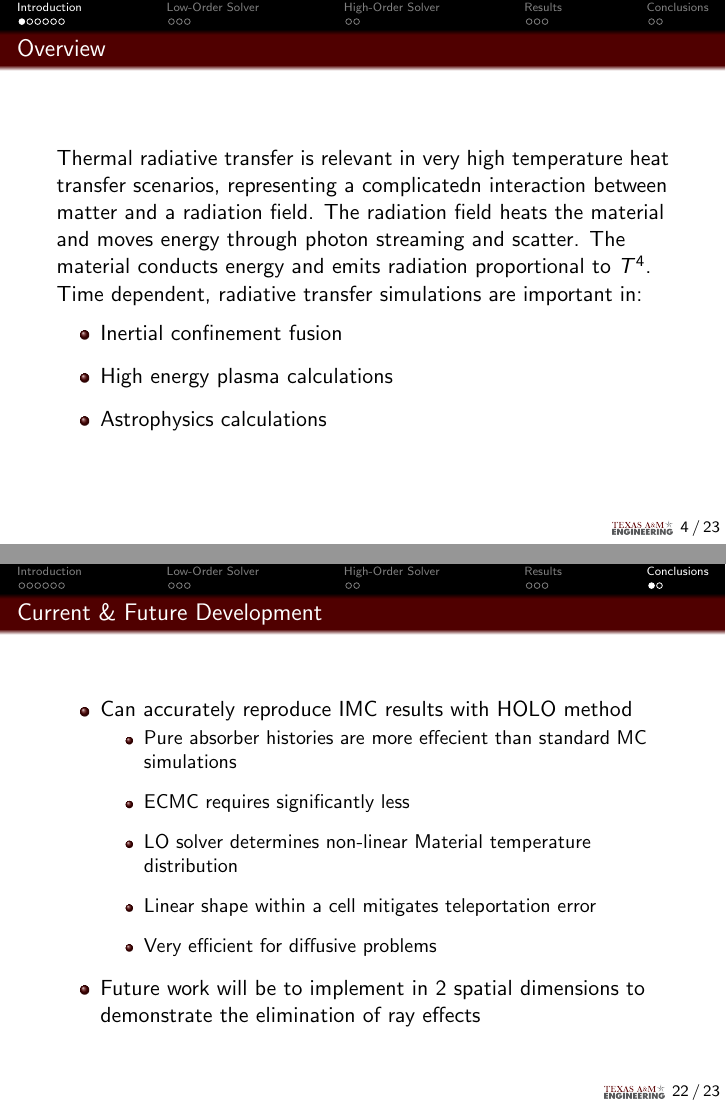
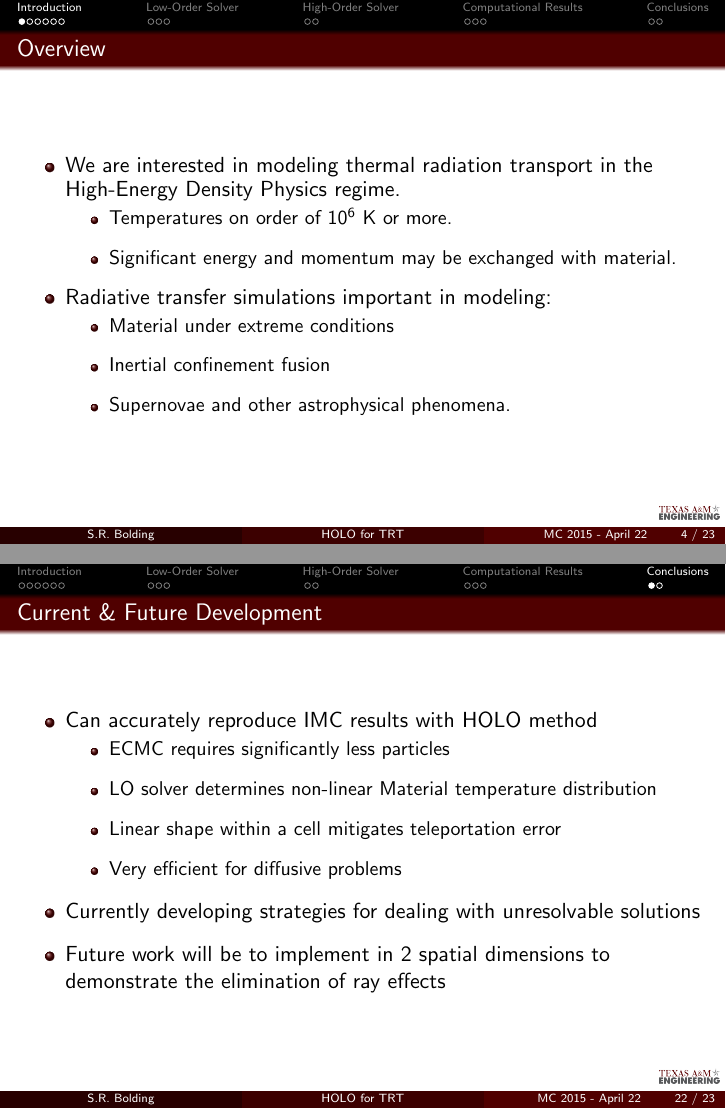
Before and after one commit to sbolding/mnc_beamer, LaTeX slides (pres.tex): pages 4 and 22 of 28, joined at a grey line. The pictures show the PDF file pres.pdf that the author committed with the source.

Commit message:
aded more stuff

```diff
--- a/pres.tex
+++ b/pres.tex
@@ -138,5 +142,5 @@ centered, text width=2cm, draw=black, text=white,fill=Gray!140!blue!70!white]
 
   % This will typeset only the frames (or slides) that have the given label ("current" in this case).
 
-\title{A High-Order Low-Order Algorithm with Exponentially-Convergent Monte Carlo for
+\title[HOLO for TRT]{A High-Order Low-Order Algorithm with Exponentially-Convergent Monte Carlo for
     Thermal Radiative Transfer}
@@ -145,3 +149,4 @@ centered, text width=2cm, draw=black, text=white,fill=Gray!140!blue!70!white]
+\date{{MC 2015 - April 22} }
 \subject{}
 %\institute{Los Alamos National Laboratory}
 
@@ -184,17 +189,18 @@ subsectionstyle=hide
 %%%%%%%%%%%%%%%%%%%%%%%%%%%%%%%%%%%%%%%%%%%%%%%%%%%%%%%%%%%%%%%%%%%%%%%%%%%%%%%%%%%%%%%%%
 \begin{frame}
 \frametitle{Overview}
-Thermal radiative transfer is relevant in very high temperature heat transfer
-scenarios, representing a complicatedn interaction
-between matter and a radiation field. The radiation field heats the material and
-moves energy through photon streaming and scatter. The material conducts energy and
-emits radiation proportional to $T^4$. Time dependent, radiative transfer simulations
-are important in:
-
 \begin{itemize}
+\item We are interested in modeling thermal radiation transport in the High-Energy Density Physics regime.
+\begin{itemize}
+\item Temperatures on order of $10^6$ K or more.
+\item Significant energy and momentum may be exchanged with material.
+\end{itemize}\pause
+\item Radiative transfer simulations important in modeling:
+\begin{itemize}
+\item Material under extreme conditions
 \item Inertial confinement fusion
-\item High energy plasma calculations
-\item Astrophysics calculations
+\item Supernovae and other astrophysical phenomena.
+\end{itemize}
 \end{itemize}
 \end{frame}
 
@@ -205,3 +211,2 @@ are important in:
 \begin{itemize}
 \item The 1D, frequency-integrated (grey) equations
-\begin{align}\label{ho_cont}
@@ -496,7 +501,7 @@ are important in:
 \end{frame}
 
 
-\section{Results}
+\section{Computational Results}
 \subsection{}
 
 %%%%%%%%%%%%%%%%%%%%%%%%%%%%%%%%%%%%%%%%%%%%%%%%%%%%%%%%%%%%%%%%%%%%%%%%%%%%%%%%%%%%%%%%%
@@ -562,19 +567,17 @@ are important in:
     \begin{itemize}
         \item Can accurately reproduce IMC results with HOLO method
         \begin{itemize}
-            \item Pure absorber histories are more effecient than standard MC simulations
-            \item ECMC requires significantly less
+            \item ECMC requires significantly less particles
             \item LO solver determines non-linear Material temperature distribution
             \item Linear shape within a cell mitigates teleportation error
             \item Very efficient for diffusive problems
         \end{itemize}
+    \item Currently developing strategies for dealing with unresolvable solutions
     \item Future work will be to implement in 2 spatial dimensions to demonstrate the
         elimination of ray effects
     \end{itemize}
 \end{frame}
 
-
-\date{11 November 2014}
-
+\date{}
 \begin{frame}
     \frametitle{{\LARGE\coly{Questions?}}}
```
Also changed, not shown: pres.pdf, pres.tex (53 more changed lines), 6 other files.
